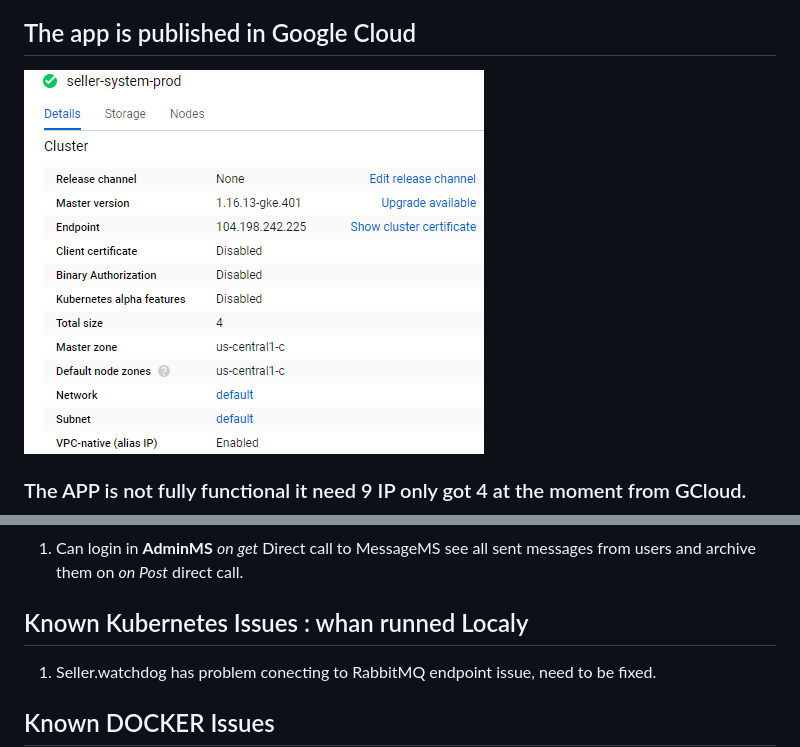
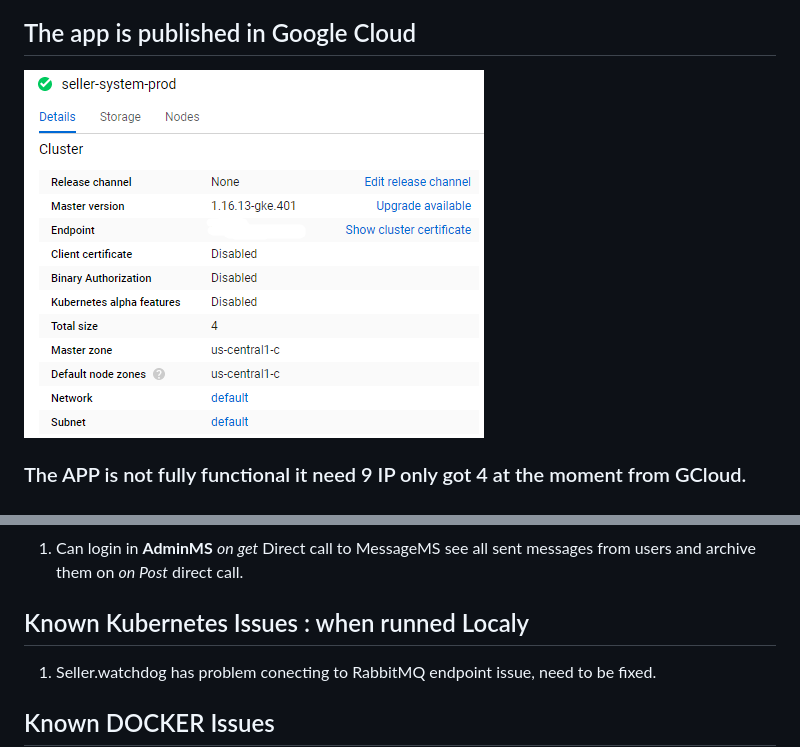
Before and after one commit to PlVasilev/Process-Automation-ASP.NET, a Markdown page: README.md, 2 parts joined by grey strips. Drawn GitHub-style; pictures changed too: img/ProdCloud.png.

Commit message:
img/ProdCloud.png Changed fixed README.md typo

```diff
--- a/README.md
+++ b/README.md
@@ -83,7 +83,7 @@ make offfers and make deal for them.
 #### Admin can do
 1. Can login in **AdminMS** *on get* Direct call to MessageMS see all sent messages from users and archive them on *on Post* direct call.
 
-## Known Kubernetes Issues : whan runned Localy
+## Known Kubernetes Issues : when runned Localy
 1. Seller.watchdog has problem conecting to RabbitMQ endpoint issue, need to be fixed.
 
 ## Known DOCKER Issues
```
